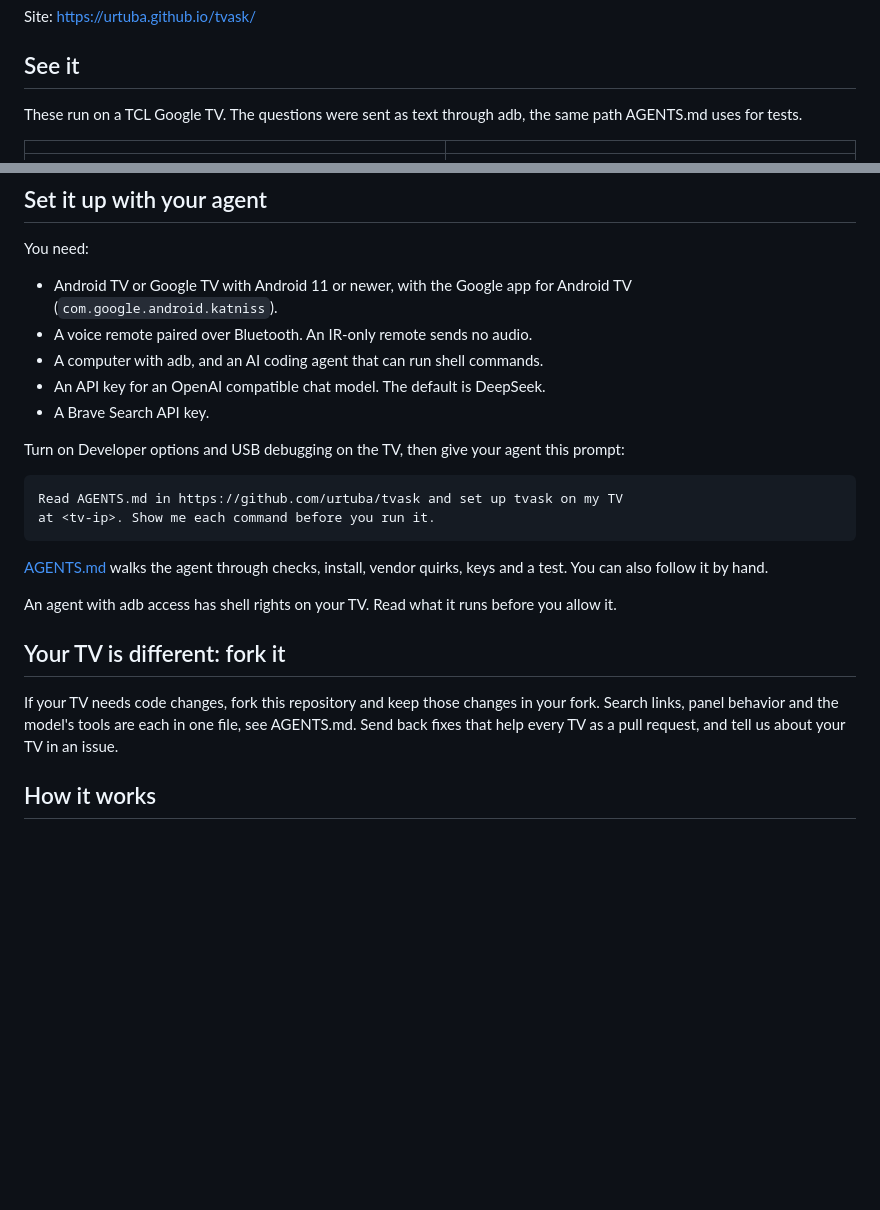
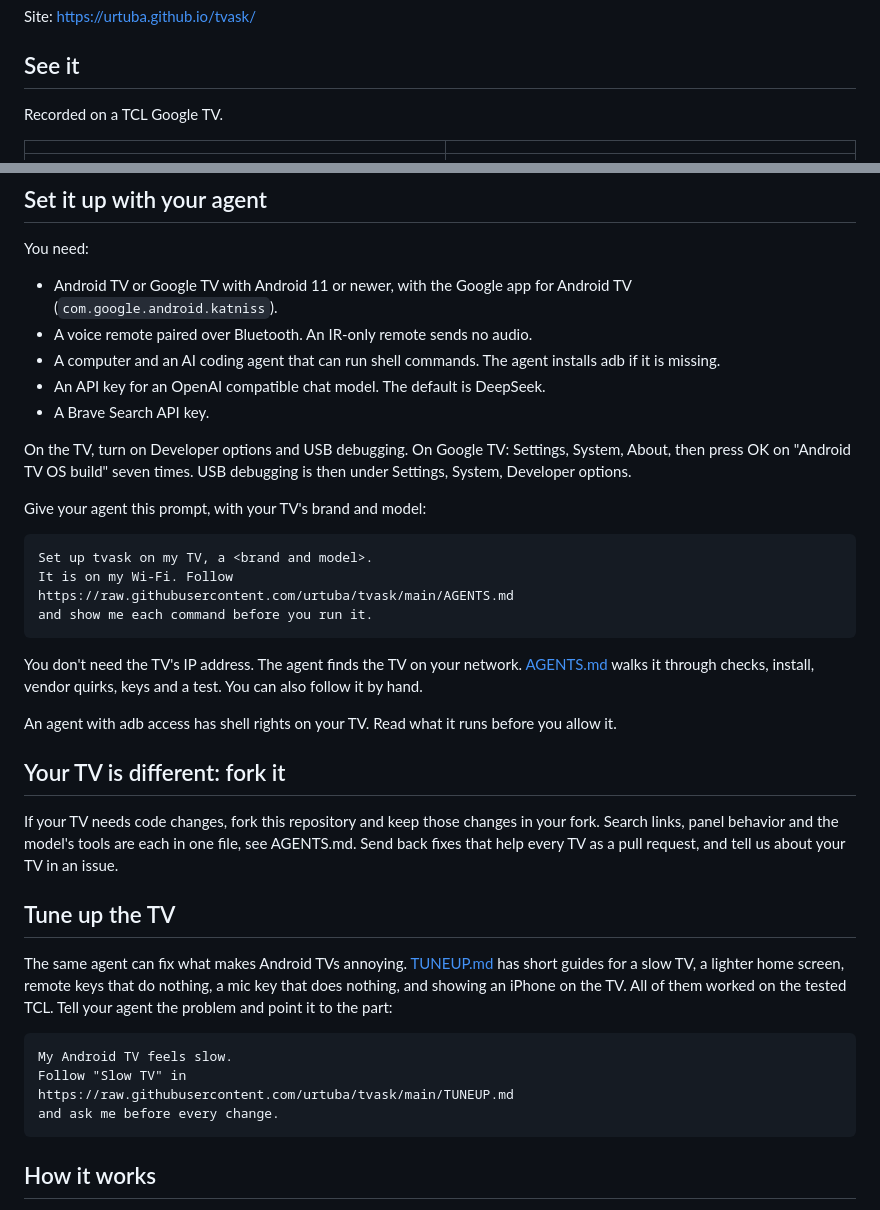
Before and after one commit to urtuba/tvask, a Markdown page: README.md, 2 parts joined by grey strips. GitHub-like rendering; blank space fills up the shorter version.

````diff
--- a/README.md
+++ b/README.md
@@ -11,7 +11,7 @@ Site: https://urtuba.github.io/tvask/
 
 ## See it
 
-These run on a TCL Google TV. The questions were sent as text through adb, the same path AGENTS.md uses for tests.
+Recorded on a TCL Google TV.
 
 | | |
 |---|---|
@@ -40,18 +40,25 @@ You need:
 
 - Android TV or Google TV with Android 11 or newer, with the Google app for Android TV (`com.google.android.katniss`).
 - A voice remote paired over Bluetooth. An IR-only remote sends no audio.
-- A computer with adb, and an AI coding agent that can run shell commands.
+- A computer and an AI coding agent that can run shell commands. The agent installs adb if it is missing.
 - An API key for an OpenAI compatible chat model. The default is DeepSeek.
 - A Brave Search API key.
 
-Turn on Developer options and USB debugging on the TV, then give your agent this prompt:
+On the TV, turn on Developer options and USB debugging.
+On Google TV: Settings, System, About, then press OK on "Android TV OS build" seven times.
+USB debugging is then under Settings, System, Developer options.
+
+Give your agent this prompt, with your TV's brand and model:
 
 ```
-Read AGENTS.md in https://github.com/urtuba/tvask and set up tvask on my TV
-at <tv-ip>. Show me each command before you run it.
+Set up tvask on my TV, a <brand and model>.
+It is on my Wi-Fi. Follow
+https://raw.githubusercontent.com/urtuba/tvask/main/AGENTS.md
+and show me each command before you run it.
 ```
 
-[AGENTS.md](AGENTS.md) walks the agent through checks, install, vendor quirks, keys and a test.
+You don't need the TV's IP address. The agent finds the TV on your network.
+[AGENTS.md](AGENTS.md) walks it through checks, install, vendor quirks, keys and a test.
 You can also follow it by hand.
 
 An agent with adb access has shell rights on your TV.
@@ -62,6 +69,20 @@ Read what it runs before you allow it.
 If your TV needs code changes, fork this repository and keep those changes in your fork.
 Search links, panel behavior and the model's tools are each in one file, see AGENTS.md.
 Send back fixes that help every TV as a pull request, and tell us about your TV in an issue.
+
+## Tune up the TV
+
+The same agent can fix what makes Android TVs annoying.
+[TUNEUP.md](TUNEUP.md) has short guides for a slow TV, a lighter home screen, remote keys that do nothing, a mic key that does nothing, and showing an iPhone on the TV.
+All of them worked on the tested TCL.
+Tell your agent the problem and point it to the part:
+
+```
+My Android TV feels slow.
+Follow "Slow TV" in
+https://raw.githubusercontent.com/urtuba/tvask/main/TUNEUP.md
+and ask me before every change.
+```
 
 ## How it works
 
````
Also changed, not shown: AGENTS.md (+48 -2 lines), TUNEUP.md (added, +134 -0 lines).
